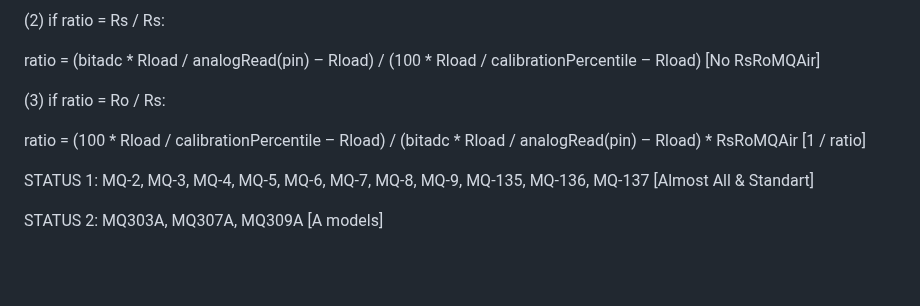
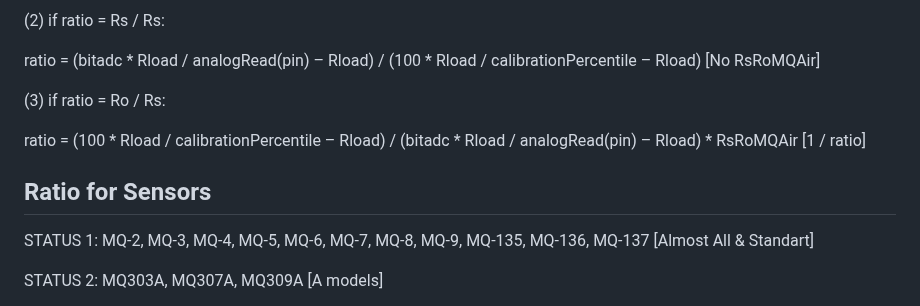
Before and after one commit to abcdaaaaaaaaa/MQSpaceData.h, a Markdown page: README.md, the part around the change. GitHub-like rendering; blank space fills up the shorter version.

```diff
--- a/README.md
+++ b/README.md
@@ -113,7 +113,7 @@ ratio = (bitadc * Rload / analogRead(pin) – Rload) / (100 * Rload / calibratio
 
 ratio =  (100 * Rload / calibrationPercentile – Rload) / (bitadc * Rload / analogRead(pin) – Rload) * RsRoMQAir [1 / ratio]
 
-
+## Ratio for Sensors
 STATUS 1: MQ-2, MQ-3, MQ-4, MQ-5, MQ-6, MQ-7, MQ-8, MQ-9, MQ-135, MQ-136, MQ-137 [Almost All & Standart]
 
 STATUS 2: MQ303A, MQ307A, MQ309A [A models]
```
